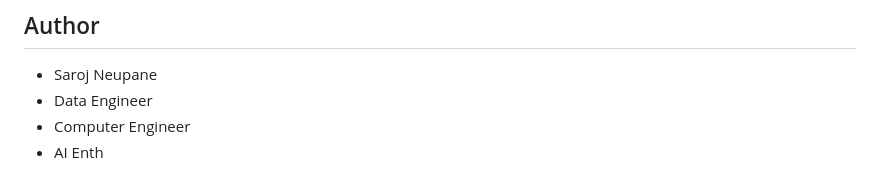
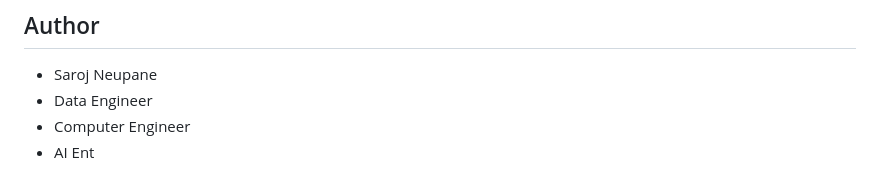
Before and after one commit to sarojneupaneofficial/sarojflow-platform, a Markdown page: README.md, the part around the change. Drawn GitHub-style.

```diff
--- a/README.md
+++ b/README.md
@@ -286,4 +286,4 @@ This project is licensed under the MIT License - see the LICENSE file for detail
 - Saroj Neupane
 - Data Engineer
 - Computer Engineer
-- AI Enth
+- AI Ent
```
